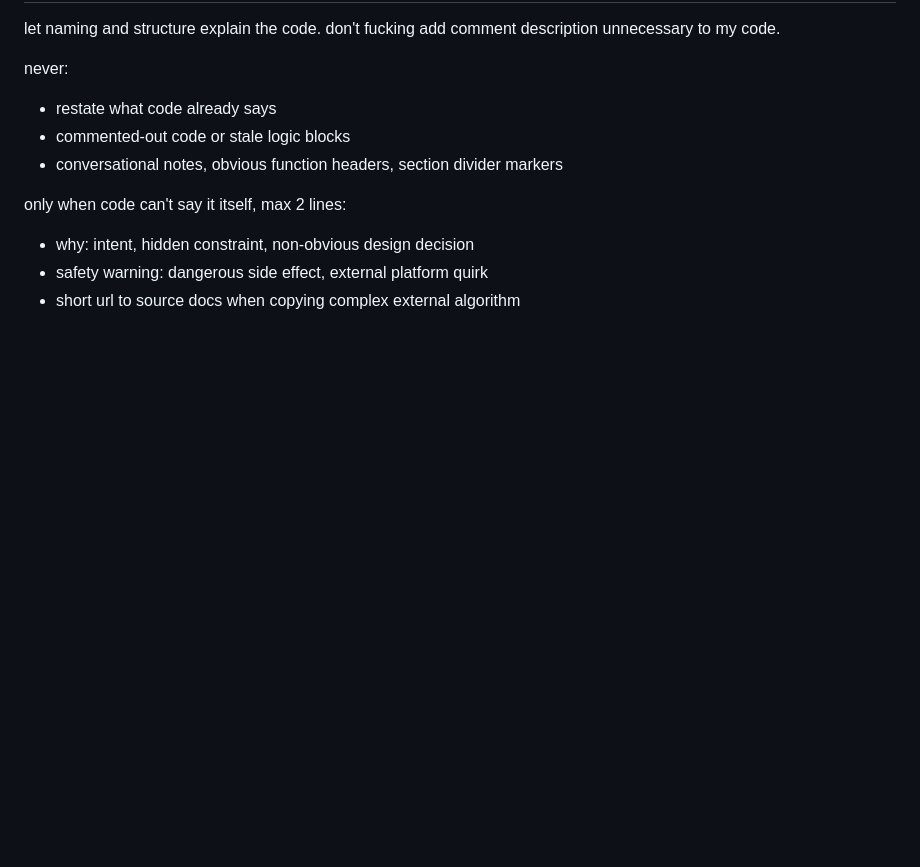
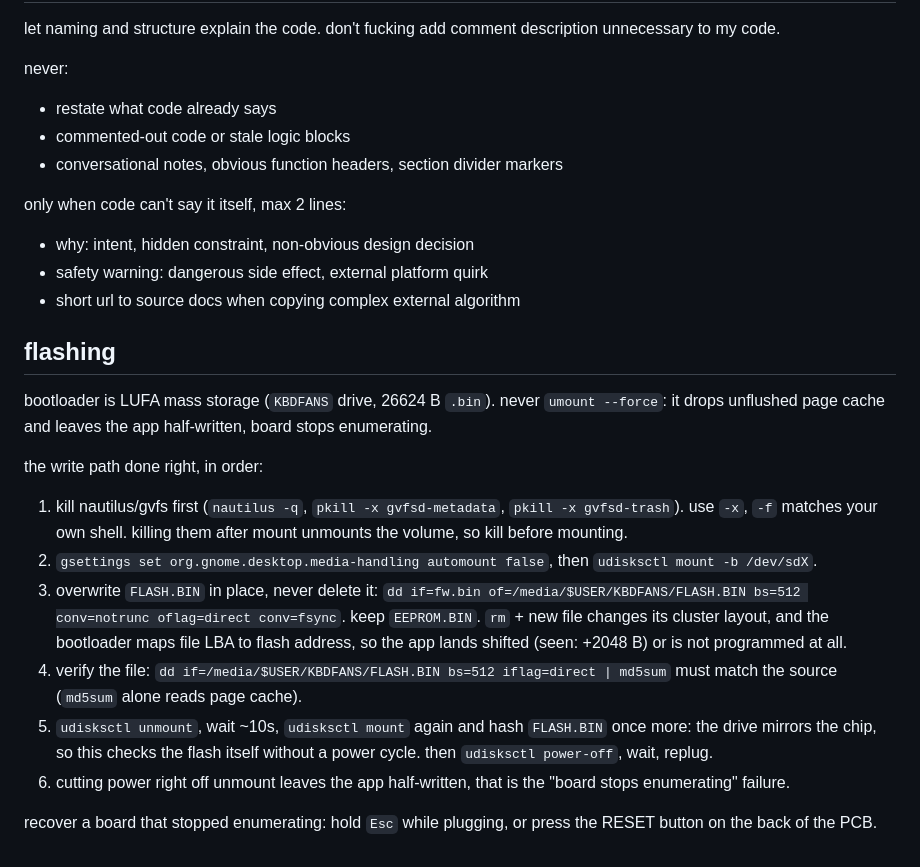
Before and after one commit to ovftank/qmk-dz60rgb-v2.1, a Markdown page: AGENTS.MD, the part around the change. Drawn GitHub-style; blank space fills up the shorter version.

```diff
--- a/AGENTS.MD
+++ b/AGENTS.MD
@@ -17,3 +17,18 @@ only when code can't say it itself, max 2 lines:
 - why: intent, hidden constraint, non-obvious design decision
 - safety warning: dangerous side effect, external platform quirk
 - short url to source docs when copying complex external algorithm
+
+## flashing
+
+bootloader is LUFA mass storage (`KBDFANS` drive, 26624 B `.bin`). never `umount --force`: it drops unflushed page cache and leaves the app half-written, board stops enumerating.
+
+the write path done right, in order:
+
+1. kill nautilus/gvfs first (`nautilus -q`, `pkill -x gvfsd-metadata`, `pkill -x gvfsd-trash`). use `-x`, `-f` matches your own shell. killing them after mount unmounts the volume, so kill before mounting.
+2. `gsettings set org.gnome.desktop.media-handling automount false`, then `udisksctl mount -b /dev/sdX`.
+3. overwrite `FLASH.BIN` in place, never delete it: `dd if=fw.bin of=/media/$USER/KBDFANS/FLASH.BIN bs=512 conv=notrunc oflag=direct conv=fsync`. keep `EEPROM.BIN`. `rm` + new file changes its cluster layout, and the bootloader maps file LBA to flash address, so the app lands shifted (seen: +2048 B) or is not programmed at all.
+4. verify the file: `dd if=/media/$USER/KBDFANS/FLASH.BIN bs=512 iflag=direct | md5sum` must match the source (`md5sum` alone reads page cache).
+5. `udisksctl unmount`, wait ~10s, `udisksctl mount` again and hash `FLASH.BIN` once more: the drive mirrors the chip, so this checks the flash itself without a power cycle. then `udisksctl power-off`, wait, replug.
+6. cutting power right off unmount leaves the app half-written, that is the "board stops enumerating" failure.
+
+recover a board that stopped enumerating: hold `Esc` while plugging, or press the RESET button on the back of the PCB.
```
Also changed, not shown: .github/readme.md (+28 -26 lines), .github/layer-1.png, .github/layer-2.png, 11 other files.
